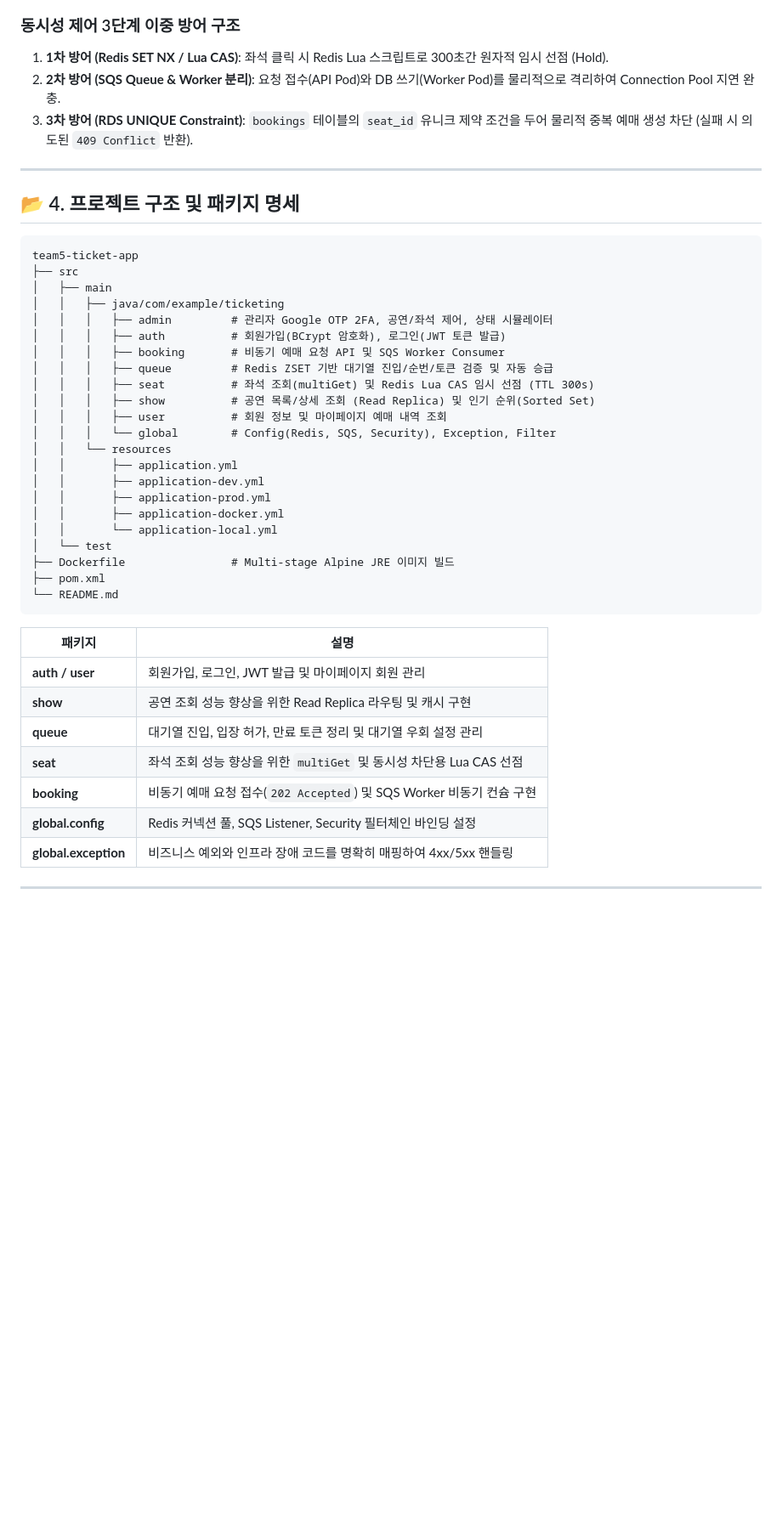
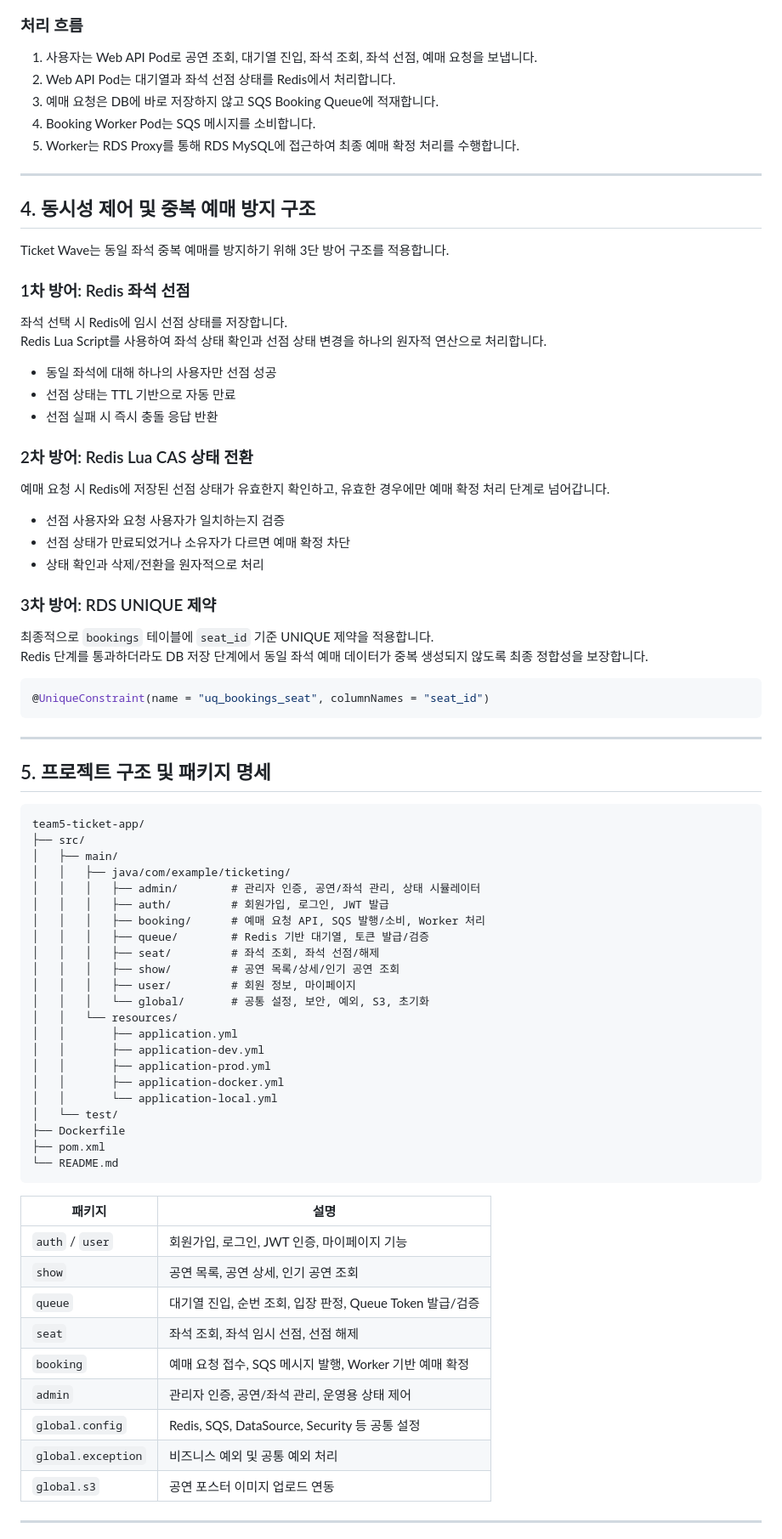
Before and after one commit to CLD-05/team5-ticket-app, a Markdown page: README.md, the part around one of its changes. Shown at 85% size. Drawn GitHub-style; blank space fills up the shorter version.

````diff
--- a/README.md
+++ b/README.md
@@ -49,48 +63,85 @@ flowchart TD
 ```
 
-### 동시성 제어 3단계 이중 방어 구조
-1. **1차 방어 (Redis SET NX / Lua CAS)**: 좌석 클릭 시 Redis Lua 스크립트로 300초간 원자적 임시 선점 (Hold).
-2. **2차 방어 (SQS Queue & Worker 분리)**: 요청 접수(API Pod)와 DB 쓰기(Worker Pod)를 물리적으로 격리하여 Connection Pool 지연 완충.
-3. **3차 방어 (RDS UNIQUE Constraint)**: `bookings` 테이블의 `seat_id` 유니크 제약 조건을 두어 물리적 중복 예매 생성 차단 (실패 시 의도된 `409 Conflict` 반환).
+### 처리 흐름
+
+1. 사용자는 Web API Pod로 공연 조회, 대기열 진입, 좌석 조회, 좌석 선점, 예매 요청을 보냅니다.
+2. Web API Pod는 대기열과 좌석 선점 상태를 Redis에서 처리합니다.
+3. 예매 요청은 DB에 바로 저장하지 않고 SQS Booking Queue에 적재합니다.
+4. Booking Worker Pod는 SQS 메시지를 소비합니다.
+5. Worker는 RDS Proxy를 통해 RDS MySQL에 접근하여 최종 예매 확정 처리를 수행합니다.
 
 ---
 
-## 📂 4. 프로젝트 구조 및 패키지 명세
+## 4. 동시성 제어 및 중복 예매 방지 구조
+
+Ticket Wave는 동일 좌석 중복 예매를 방지하기 위해 3단 방어 구조를 적용합니다.
+
+### 1차 방어: Redis 좌석 선점
+
+좌석 선택 시 Redis에 임시 선점 상태를 저장합니다.
+Redis Lua Script를 사용하여 좌석 상태 확인과 선점 상태 변경을 하나의 원자적 연산으로 처리합니다.
+
+- 동일 좌석에 대해 하나의 사용자만 선점 성공
+- 선점 상태는 TTL 기반으로 자동 만료
+- 선점 실패 시 즉시 충돌 응답 반환
+
+### 2차 방어: Redis Lua CAS 상태 전환
+
+예매 요청 시 Redis에 저장된 선점 상태가 유효한지 확인하고, 유효한 경우에만 예매 확정 처리 단계로 넘어갑니다.
+
+- 선점 사용자와 요청 사용자가 일치하는지 검증
+- 선점 상태가 만료되었거나 소유자가 다르면 예매 확정 차단
+- 상태 확인과 삭제/전환을 원자적으로 처리
+
+### 3차 방어: RDS UNIQUE 제약
+
+최종적으로 `bookings` 테이블에 `seat_id` 기준 UNIQUE 제약을 적용합니다.
+Redis 단계를 통과하더라도 DB 저장 단계에서 동일 좌석 예매 데이터가 중복 생성되지 않도록 최종 정합성을 보장합니다.
+
+```java
+@UniqueConstraint(name = "uq_bookings_seat", columnNames = "seat_id")
+```
+
+---
+
+## 5. 프로젝트 구조 및 패키지 명세
 
 ```text
-team5-ticket-app
-├── src
-│   ├── main
-│   │   ├── java/com/example/ticketing
-│   │   │   ├── admin         # 관리자 Google OTP 2FA, 공연/좌석 제어, 상태 시뮬레이터
-│   │   │   ├── auth          # 회원가입(BCrypt 암호화), 로그인(JWT 토큰 발급)
-│   │   │   ├── booking       # 비동기 예매 요청 API 및 SQS Worker Consumer
-│   │   │   ├── queue         # Redis ZSET 기반 대기열 진입/순번/토큰 검증 및 자동 승급
-│   │   │   ├── seat          # 좌석 조회(multiGet) 및 Redis Lua CAS 임시 선점 (TTL 300s)
-│   │   │   ├── show          # 공연 목록/상세 조회 (Read Replica) 및 인기 순위(Sorted Set)
-│   │   │   ├── user          # 회원 정보 및 마이페이지 예매 내역 조회
-│   │   │   └── global        # Config(Redis, SQS, Security), Exception, Filter
-│   │   └── resources
+team5-ticket-app/
+├── src/
+│   ├── main/
+│   │   ├── java/com/example/ticketing/
+│   │   │   ├── admin/        # 관리자 인증, 공연/좌석 관리, 상태 시뮬레이터
+│   │   │   ├── auth/         # 회원가입, 로그인, JWT 발급
+│   │   │   ├── booking/      # 예매 요청 API, SQS 발행/소비, Worker 처리
+│   │   │   ├── queue/        # Redis 기반 대기열, 토큰 발급/검증
+│   │   │   ├── seat/         # 좌석 조회, 좌석 선점/해제
+│   │   │   ├── show/         # 공연 목록/상세/인기 공연 조회
+│   │   │   ├── user/         # 회원 정보, 마이페이지
+│   │   │   └── global/       # 공통 설정, 보안, 예외, S3, 초기화
+│   │   └── resources/
 │   │       ├── application.yml
 │   │       ├── application-dev.yml
 │   │       ├── application-prod.yml
 │   │       ├── application-docker.yml
 │   │       └── application-local.yml
-│   └── test
-├── Dockerfile                # Multi-stage Alpine JRE 이미지 빌드
+│   └── test/
+├── Dockerfile
 ├── pom.xml
 └── README.md
 ```
 
 | 패키지 | 설명 |
-|---|---|
-| **auth / user** | 회원가입, 로그인, JWT 발급 및 마이페이지 회원 관리 |
-| **show** | 공연 조회 성능 향상을 위한 Read Replica 라우팅 및 캐시 구현 |
-| **queue** | 대기열 진입, 입장 허가, 만료 토큰 정리 및 대기열 우회 설정 관리 |
-| **seat** | 좌석 조회 성능 향상을 위한 `multiGet` 및 동시성 차단용 Lua CAS 선점 |
-| **booking** | 비동기 예매 요청 접수(`202 Accepted`) 및 SQS Worker 비동기 컨슘 구현 |
-| **global.config** | Redis 커넥션 풀, SQS Listener, Security 필터체인 바인딩 설정 |
-| **global.exception** | 비즈니스 예외와 인프라 장애 코드를 명확히 매핑하여 4xx/5xx 핸들링 |
+| --- | --- |
+| `auth` / `user` | 회원가입, 로그인, JWT 인증, 마이페이지 기능 |
+| `show` | 공연 목록, 공연 상세, 인기 공연 조회 |
+| `queue` | 대기열 진입, 순번 조회, 입장 판정, Queue Token 발급/검증 |
+| `seat` | 좌석 조회, 좌석 임시 선점, 선점 해제 |
+| `booking` | 예매 요청 접수, SQS 메시지 발행, Worker 기반 예매 확정 |
+| `admin` | 관리자 인증, 공연/좌석 관리, 운영용 상태 제어 |
+| `global.config` | Redis, SQS, DataSource, Security 등 공통 설정 |
+| `global.exception` | 비즈니스 예외 및 공통 예외 처리 |
+| `global.s3` | 공연 포스터 이미지 업로드 연동 |
 
 ---
 
````
Also changed, not shown: other parts of README.md (+283 -80 lines).
